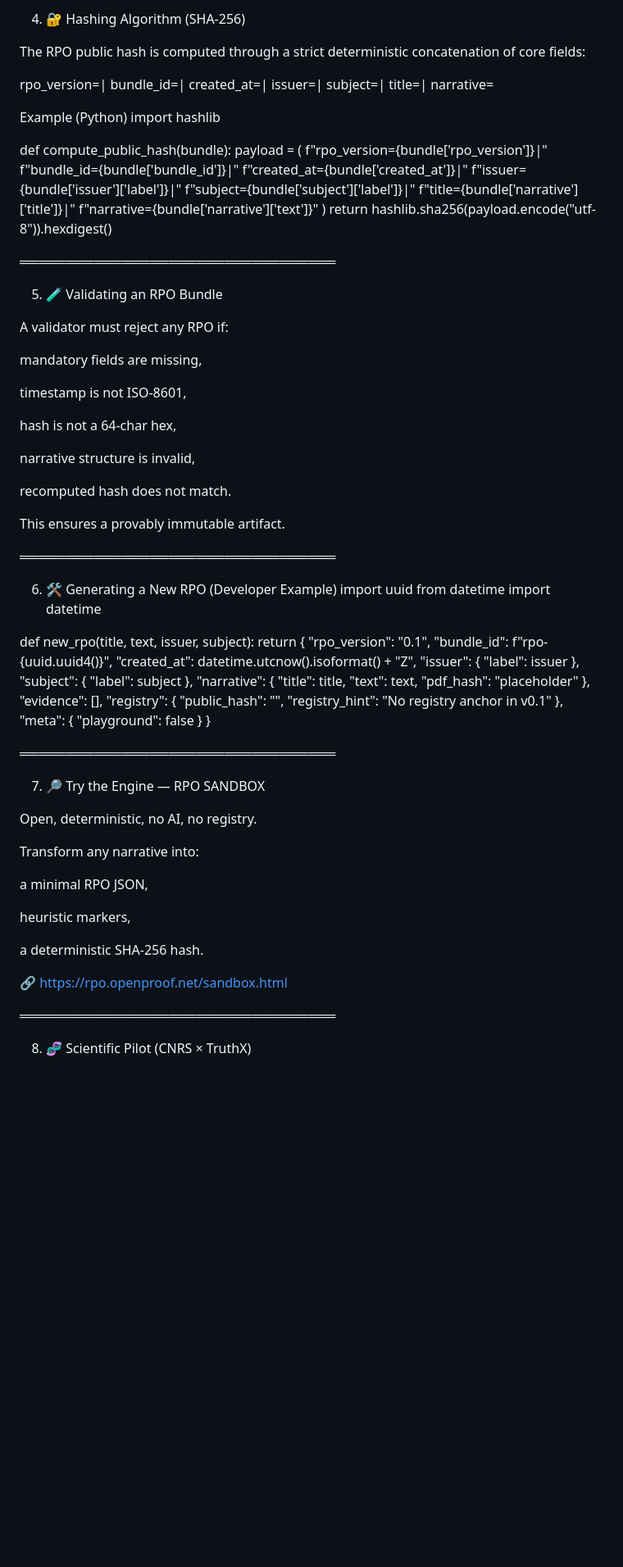
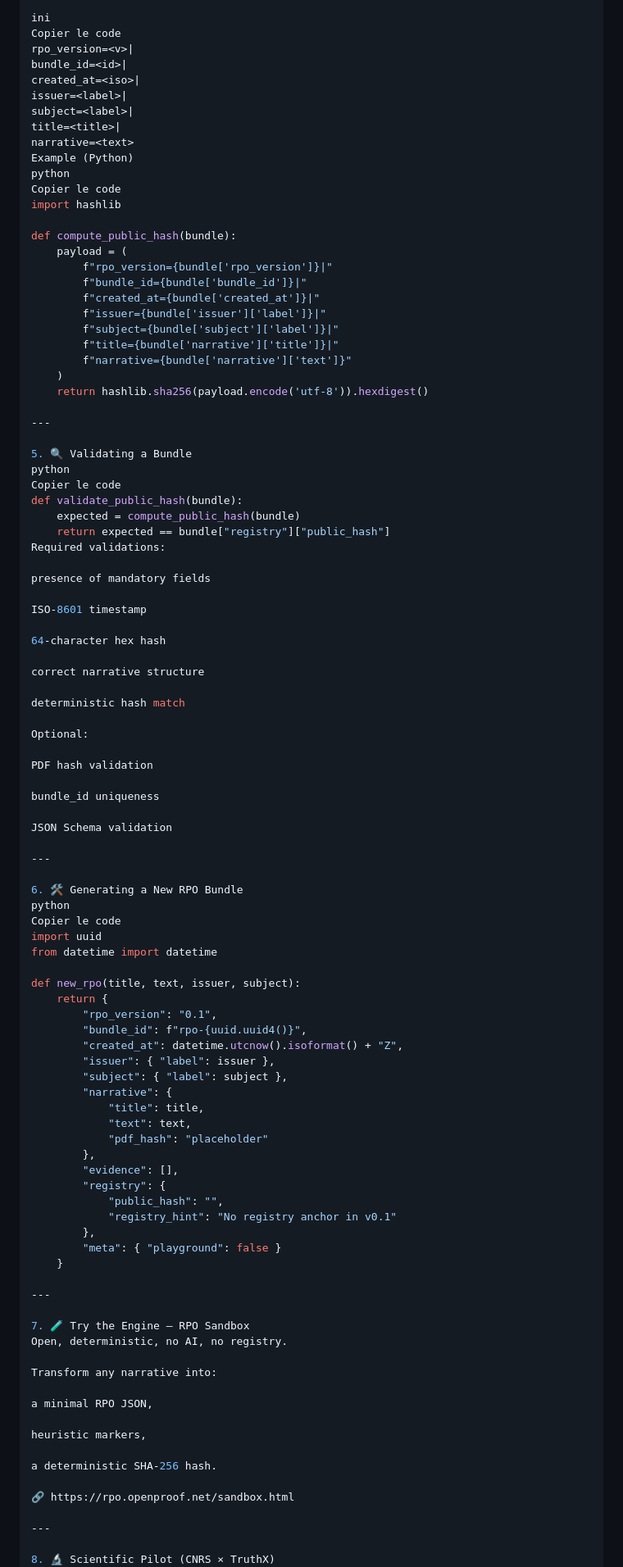
Before and after one commit to openproof-net/rpo-spec-v0.1, a Markdown page: README.md, the part around one of its changes. Shown at 82% size. Rendered like a GitHub page; blank space fills up the shorter version.

```diff
--- a/README.md
+++ b/README.md
@@ -113,8 +84,6 @@ This is the canonical baseline of a compliant RPO bundle:
 
-4. 🔐 Hashing Algorithm (SHA-256)
-
-The RPO public hash is computed through a strict deterministic concatenation of core fields:
-
+ini
+Copier le code
 rpo_version=<v>|
 bundle_id=<id>|
 created_at=<iso>|
@@ -122,8 +91,9 @@ issuer=<label>|
 subject=<label>|
 title=<title>|
 narrative=<text>
-
 Example (Python)
+python
+Copier le code
 import hashlib
 
 def compute_public_hash(bundle):
@@ -136,30 +106,41 @@ def compute_public_hash(bundle):
         f"title={bundle['narrative']['title']}|"
         f"narrative={bundle['narrative']['text']}"
     )
-    return hashlib.sha256(payload.encode("utf-8")).hexdigest()
+    return hashlib.sha256(payload.encode('utf-8')).hexdigest()
 
+---
 
-══════════════════════════════════
+5. 🔍 Validating a Bundle
+python
+Copier le code
+def validate_public_hash(bundle):
+    expected = compute_public_hash(bundle)
+    return expected == bundle["registry"]["public_hash"]
+Required validations:
 
-5. 🧪 Validating an RPO Bundle
+presence of mandatory fields
 
-A validator must reject any RPO if:
+ISO-8601 timestamp
 
-mandatory fields are missing,
+64-character hex hash
 
-timestamp is not ISO-8601,
+correct narrative structure
 
-hash is not a 64-char hex,
+deterministic hash match
 
-narrative structure is invalid,
+Optional:
 
-recomputed hash does not match.
+PDF hash validation
 
-This ensures a provably immutable artifact.
+bundle_id uniqueness
 
-══════════════════════════════════
+JSON Schema validation
 
-6. 🛠 Generating a New RPO (Developer Example)
+---
+
+6. 🛠 Generating a New RPO Bundle
+python
+Copier le code
 import uuid
 from datetime import datetime
 
@@ -183,11 +164,9 @@ def new_rpo(title, text, issuer, subject):
         "meta": { "playground": false }
     }
 
+---
 
-══════════════════════════════════
-
-7. 🔎 Try the Engine — RPO SANDBOX
-
+7. 🧪 Try the Engine — RPO Sandbox
 Open, deterministic, no AI, no registry.
 
 Transform any narrative into:
@@ -200,8 +179,7 @@ a deterministic SHA-256 hash.
 
 🔗 https://rpo.openproof.net/sandbox.html
 
-══════════════════════════════════
+---
 
-8. 🧬 Scientific Pilot (CNRS × TruthX)
-
+8. 🔬 Scientific Pilot (CNRS × TruthX)
 The open standard does not include interpretive or psycho-forensic analysis.
```
Also changed, not shown: other parts of README.md (+39 -72 lines).
